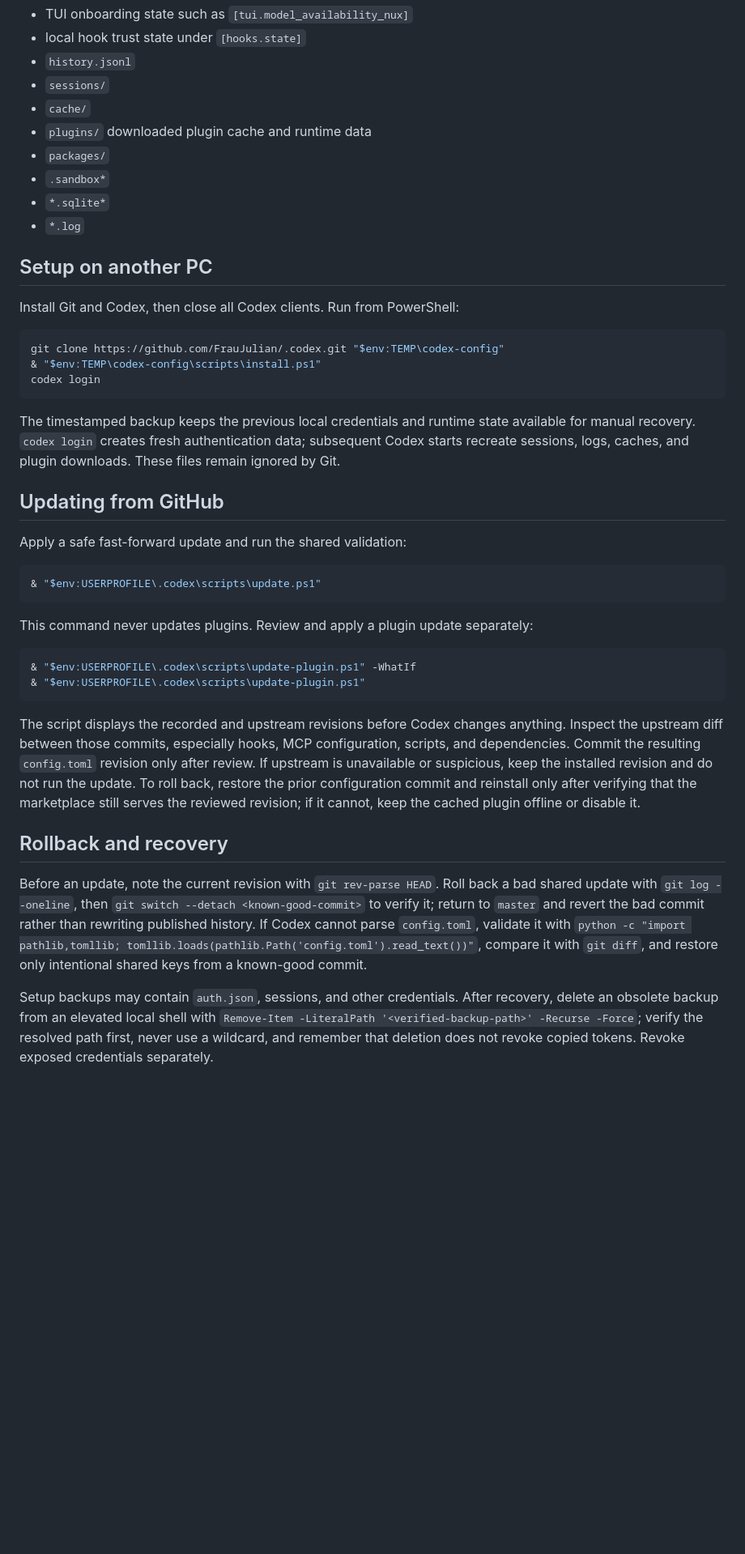
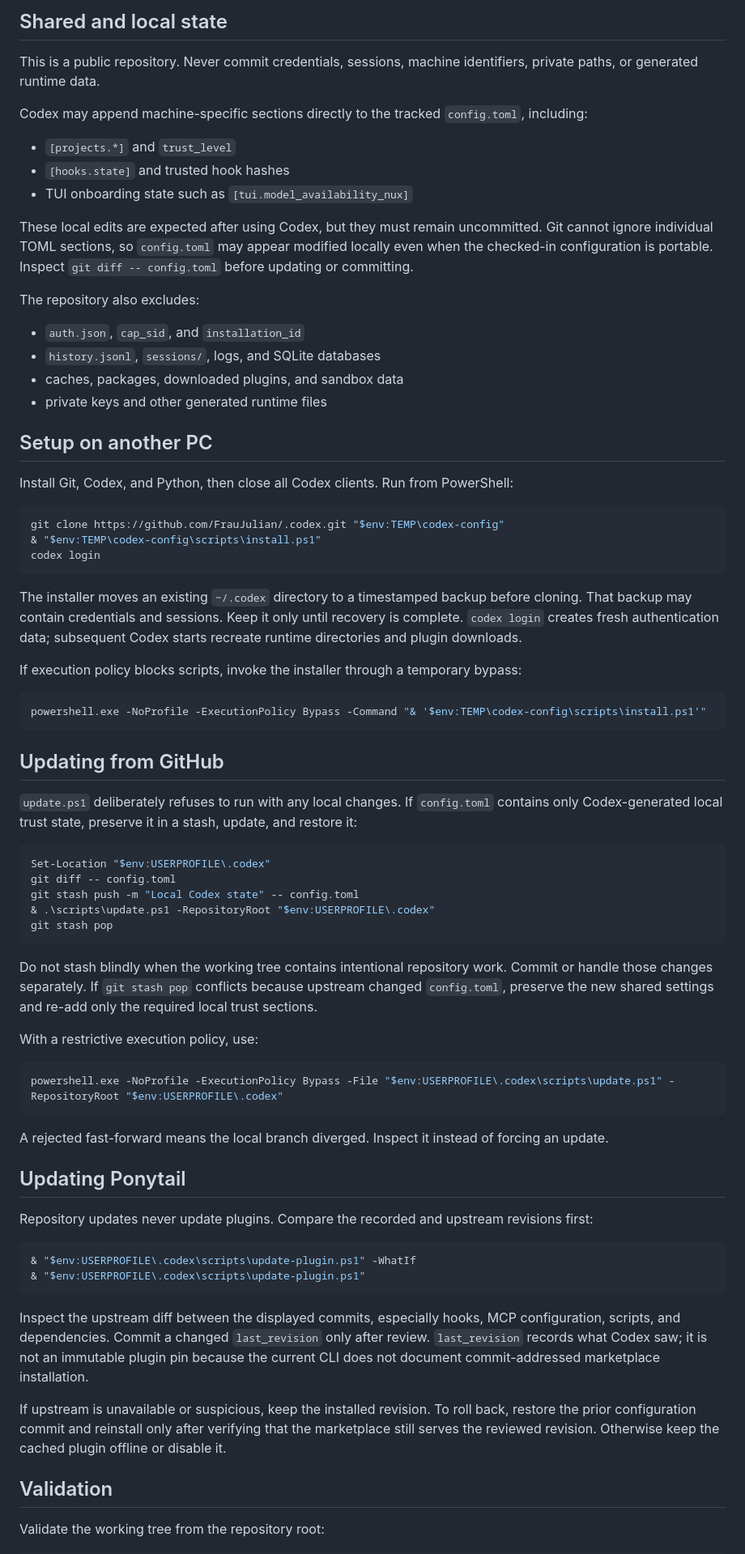
Before and after one commit to FrauJulian/.codex, a Markdown page: README.md, the part around one of its changes. Shown at 81% size. Drawn GitHub-style; blank space fills up the shorter version.

````diff
--- a/README.md
+++ b/README.md
@@ -45,17 +128,25 @@ Never commit:
+## Shared and local state
+
+This is a public repository. Never commit credentials, sessions, machine identifiers, private paths, or generated runtime data.
+
+Codex may append machine-specific sections directly to the tracked `config.toml`, including:
+
+- `[projects.*]` and `trust_level` <!-- allow-secret-scan -->
+- `[hooks.state]` and trusted hook hashes <!-- allow-secret-scan -->
 - TUI onboarding state such as `[tui.model_availability_nux]`
-- local hook trust state under `[hooks.state]`
-- `history.jsonl`
-- `sessions/`
-- `cache/`
-- `plugins/` downloaded plugin cache and runtime data
-- `packages/`
-- `.sandbox*`
-- `*.sqlite*`
-- `*.log`
+
+These local edits are expected after using Codex, but they must remain uncommitted. Git cannot ignore individual TOML sections, so `config.toml` may appear modified locally even when the checked-in configuration is portable. Inspect `git diff -- config.toml` before updating or committing.
+
+The repository also excludes:
+
+- `auth.json`, `cap_sid`, and `installation_id`
+- `history.jsonl`, `sessions/`, logs, and SQLite databases
+- caches, packages, downloaded plugins, and sandbox data
+- private keys and other generated runtime files
 
 ## Setup on another PC
 
-Install Git and Codex, then close all Codex clients. Run from PowerShell:
+Install Git, Codex, and Python, then close all Codex clients. Run from PowerShell:
 
 ```powershell
 git clone https://github.com/FrauJulian/.codex.git "$env:TEMP\codex-config"
@@ -63,28 +154,50 @@ git clone https://github.com/FrauJulian/.codex.git "$env:TEMP\codex-config"
 codex login
 ```
 
-The timestamped backup keeps the previous local credentials and runtime state available for manual recovery. `codex login` creates fresh authentication data; subsequent Codex starts recreate sessions, logs, caches, and plugin downloads. These files remain ignored by Git.
+The installer moves an existing `~/.codex` directory to a timestamped backup before cloning. That backup may contain credentials and sessions. Keep it only until recovery is complete. `codex login` creates fresh authentication data; subsequent Codex starts recreate runtime directories and plugin downloads.
+
+If execution policy blocks scripts, invoke the installer through a temporary bypass:
+
+```powershell
+powershell.exe -NoProfile -ExecutionPolicy Bypass -Command "& '$env:TEMP\codex-config\scripts\install.ps1'"
+```
 
 ## Updating from GitHub
 
-Apply a safe fast-forward update and run the shared validation:
+`update.ps1` deliberately refuses to run with any local changes. If `config.toml` contains only Codex-generated local trust state, preserve it in a stash, update, and restore it:
 
 ```powershell
-& "$env:USERPROFILE\.codex\scripts\update.ps1"
+Set-Location "$env:USERPROFILE\.codex"
+git diff -- config.toml
+git stash push -m "Local Codex state" -- config.toml
+& .\scripts\update.ps1 -RepositoryRoot "$env:USERPROFILE\.codex"
+git stash pop
 ```
 
-This command never updates plugins. Review and apply a plugin update separately:
+Do not stash blindly when the working tree contains intentional repository work. Commit or handle those changes separately. If `git stash pop` conflicts because upstream changed `config.toml`, preserve the new shared settings and re-add only the required local trust sections.
+
+With a restrictive execution policy, use:
+
+```powershell
+powershell.exe -NoProfile -ExecutionPolicy Bypass -File "$env:USERPROFILE\.codex\scripts\update.ps1" -RepositoryRoot "$env:USERPROFILE\.codex"
+```
+
+A rejected fast-forward means the local branch diverged. Inspect it instead of forcing an update.
+
+## Updating Ponytail
+
+Repository updates never update plugins. Compare the recorded and upstream revisions first:
 
 ```powershell
 & "$env:USERPROFILE\.codex\scripts\update-plugin.ps1" -WhatIf
 & "$env:USERPROFILE\.codex\scripts\update-plugin.ps1"
 ```
 
-The script displays the recorded and upstream revisions before Codex changes anything. Inspect the upstream diff between those commits, especially hooks, MCP configuration, scripts, and dependencies. Commit the resulting `config.toml` revision only after review. If upstream is unavailable or suspicious, keep the installed revision and do not run the update. To roll back, restore the prior configuration commit and reinstall only after verifying that the marketplace still serves the reviewed revision; if it cannot, keep the cached plugin offline or disable it.
+Inspect the upstream diff between the displayed commits, especially hooks, MCP configuration, scripts, and dependencies. Commit a changed `last_revision` only after review. `last_revision` records what Codex saw; it is not an immutable plugin pin because the current CLI does not document commit-addressed marketplace installation.
 
-## Rollback and recovery
+If upstream is unavailable or suspicious, keep the installed revision. To roll back, restore the prior configuration commit and reinstall only after verifying that the marketplace still serves the reviewed revision. Otherwise keep the cached plugin offline or disable it.
 
-Before an update, note the current revision with `git rev-parse HEAD`. Roll back a bad shared update with `git log --oneline`, then `git switch --detach <known-good-commit>` to verify it; return to `master` and revert the bad commit rather than rewriting published history. If Codex cannot parse `config.toml`, validate it with `python -c "import pathlib,tomllib; tomllib.loads(pathlib.Path('config.toml').read_text())"`, compare it with `git diff`, and restore only intentional shared keys from a known-good commit.
+## Validation
 
-Setup backups may contain `auth.json`, sessions, and other credentials. After recovery, delete an obsolete backup from an elevated local shell with `Remove-Item -LiteralPath '<verified-backup-path>' -Recurse -Force`; verify the resolved path first, never use a wildcard, and remember that deletion does not revoke copied tokens. Revoke exposed credentials separately.
+Validate the working tree from the repository root:
 
````
Also changed, not shown: other parts of README.md (+144 -42 lines).
